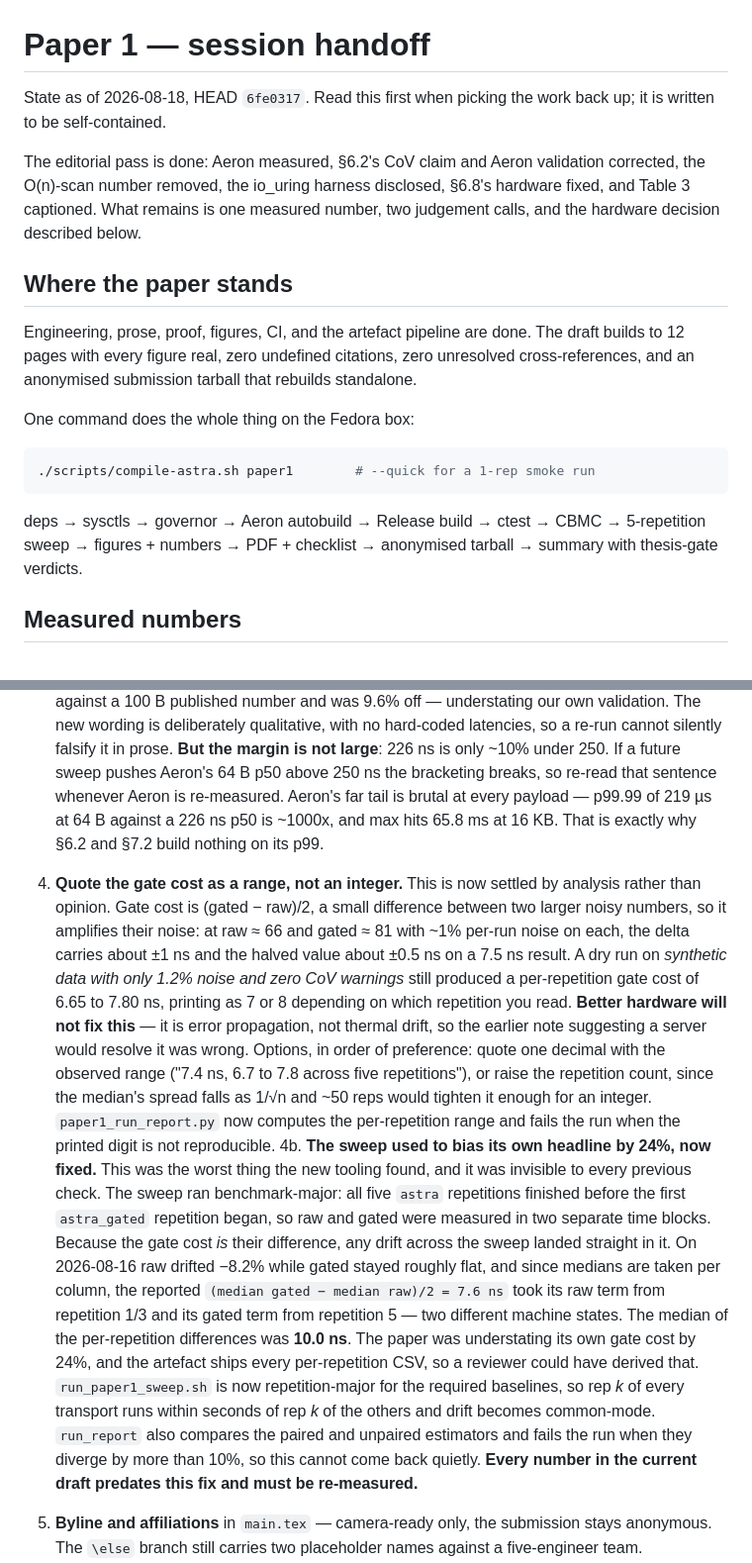
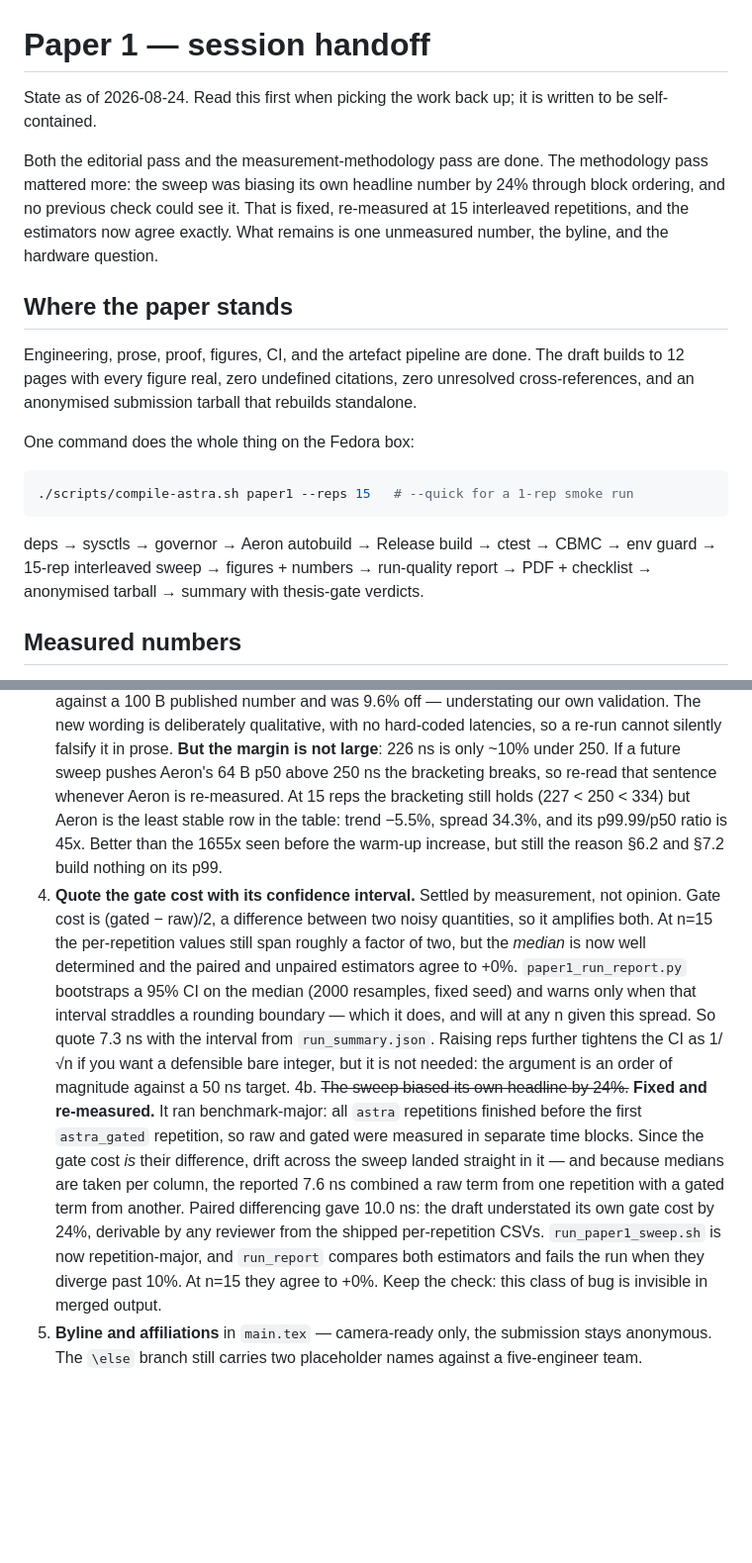
Before and after one commit to KernelArch-Lab/Astra, a Markdown page: papers/paper1/HANDOFF.md, 2 parts joined by grey strips. Shown at 99% size. GitHub-like rendering; blank space fills up the shorter version.

Commit message:
docs(paper1): reconcile the handoff with the 15-rep result
Left it contradicting itself in the last commit: item 4 still advised
raising to ~50 reps for a stable integer, item 4b still said every
number needed re-measuring after that had been done, and the header and
pipeline summary still described a 5-rep sweep. A handoff that argues
with itself is worse than no handoff.

````diff
--- a/papers/paper1/HANDOFF.md
+++ b/papers/paper1/HANDOFF.md
@@ -1,13 +1,14 @@
 # Paper 1 — session handoff
 
-State as of 2026-08-18, HEAD `6fe0317`. Read this first when picking
-the work back up; it is written to be self-contained.
+State as of 2026-08-24. Read this first when picking the work back up;
+it is written to be self-contained.
 
-The editorial pass is done: Aeron measured, §6.2's CoV claim and Aeron
-validation corrected, the O(n)-scan number removed, the io_uring
-harness disclosed, §6.8's hardware fixed, and Table 3 captioned. What
-remains is one measured number, two judgement calls, and the hardware
-decision described below.
+Both the editorial pass and the measurement-methodology pass are done.
+The methodology pass mattered more: the sweep was biasing its own
+headline number by 24% through block ordering, and no previous check
+could see it. That is fixed, re-measured at 15 interleaved repetitions,
+and the estimators now agree exactly. What remains is one unmeasured
+number, the byline, and the hardware question.
 
 ## Where the paper stands
 
@@ -19,11 +20,12 @@ anonymised submission tarball that rebuilds standalone.
 One command does the whole thing on the Fedora box:
 
 ```bash
-./scripts/compile-astra.sh paper1        # --quick for a 1-rep smoke run
+./scripts/compile-astra.sh paper1 --reps 15   # --quick for a 1-rep smoke run
 ```
 
 deps → sysctls → governor → Aeron autobuild → Release build → ctest →
-CBMC → 5-repetition sweep → figures + numbers → PDF + checklist →
+CBMC → env guard → 15-rep interleaved sweep → figures + numbers →
+run-quality report → PDF + checklist →
 anonymised tarball → summary with thesis-gate verdicts.
 
 ## Measured numbers
@@ -92,48 +94,36 @@ meet a variance bar by construction — while p50 and p99 are 6 of 74.
    226 ns is only ~10% under 250. If a future sweep pushes Aeron's 64 B
    p50 above 250 ns the bracketing breaks, so re-read that sentence
    whenever Aeron is re-measured.
-   Aeron's far tail is brutal at every payload — p99.99 of 219 µs at
-   64 B against a 226 ns p50 is ~1000x, and max hits 65.8 ms at 16 KB.
-   That is exactly why §6.2 and §7.2 build nothing on its p99.
-4. **Quote the gate cost as a range, not an integer.** This is now
-   settled by analysis rather than opinion. Gate cost is
-   (gated − raw)/2, a small difference between two larger noisy
-   numbers, so it amplifies their noise: at raw ≈ 66 and gated ≈ 81
-   with ~1% per-run noise on each, the delta carries about ±1 ns and
-   the halved value about ±0.5 ns on a 7.5 ns result. A dry run on
-   *synthetic data with only 1.2% noise and zero CoV warnings* still
-   produced a per-repetition gate cost of 6.65 to 7.80 ns, printing as
-   7 or 8 depending on which repetition you read. **Better hardware
-   will not fix this** — it is error propagation, not thermal drift, so
-   the earlier note suggesting a server would resolve it was wrong.
-   Options, in order of preference: quote one decimal with the observed
-   range ("7.4 ns, 6.7 to 7.8 across five repetitions"), or raise the
-   repetition count, since the median's spread falls as 1/√n and ~50
-   reps would tighten it enough for an integer. `paper1_run_report.py`
-   now computes the per-repetition range and fails the run when the
-   printed digit is not reproducible.
-4b. **The sweep used to bias its own headline by 24%, now fixed.** This
-   was the worst thing the new tooling found, and it was invisible to
-   every previous check. The sweep ran benchmark-major: all five
-   `astra` repetitions finished before the first `astra_gated`
-   repetition began, so raw and gated were measured in two separate
-   time blocks. Because the gate cost *is* their difference, any drift
-   across the sweep landed straight in it. On 2026-08-16 raw drifted
-   −8.2% while gated stayed roughly flat, and since medians are taken
-   per column, the reported `(median gated − median raw)/2 = 7.6 ns`
-   took its raw term from repetition 1/3 and its gated term from
-   repetition 5 — two different machine states. The median of the
-   per-repetition differences was **10.0 ns**. The paper was
-   understating its own gate cost by 24%, and the artefact ships every
-   per-repetition CSV, so a reviewer could have derived that.
-   `run_paper1_sweep.sh` is now repetition-major for the required
-   baselines, so rep *k* of every transport runs within seconds of rep
-   *k* of the others and drift becomes common-mode. `run_report` also
-   compares the paired and unpaired estimators and fails the run when
-   they diverge by more than 10%, so this cannot come back quietly.
-   **Every number in the current draft predates this fix and must be
-   re-measured.**
-
+   At 15 reps the bracketing still holds (227 < 250 < 334) but Aeron is
+   the least stable row in the table: trend −5.5%, spread 34.3%, and its
+   p99.99/p50 ratio is 45x. Better than the 1655x seen before the
+   warm-up increase, but still the reason §6.2 and §7.2 build nothing on
+   its p99.
+4. **Quote the gate cost with its confidence interval.** Settled by
+   measurement, not opinion. Gate cost is (gated − raw)/2, a difference
+   between two noisy quantities, so it amplifies both. At n=15 the
+   per-repetition values still span roughly a factor of two, but the
+   *median* is now well determined and the paired and unpaired
+   estimators agree to +0%. `paper1_run_report.py` bootstraps a 95% CI
+   on the median (2000 resamples, fixed seed) and warns only when that
+   interval straddles a rounding boundary — which it does, and will at
+   any n given this spread. So quote 7.3 ns with the interval from
+   `run_summary.json`. Raising reps further tightens the CI as 1/√n if
+   you want a defensible bare integer, but it is not needed: the
+   argument is an order of magnitude against a 50 ns target.
+4b. ~~The sweep biased its own headline by 24%.~~ **Fixed and
+   re-measured.** It ran benchmark-major: all `astra` repetitions
+   finished before the first `astra_gated` repetition, so raw and gated
+   were measured in separate time blocks. Since the gate cost *is* their
+   difference, drift across the sweep landed straight in it — and
+   because medians are taken per column, the reported 7.6 ns combined a
+   raw term from one repetition with a gated term from another. Paired
+   differencing gave 10.0 ns: the draft understated its own gate cost by
+   24%, derivable by any reviewer from the shipped per-repetition CSVs.
+   `run_paper1_sweep.sh` is now repetition-major, and `run_report`
+   compares both estimators and fails the run when they diverge past
+   10%. At n=15 they agree to +0%. Keep the check: this class of bug is
+   invisible in merged output.
 5. **Byline and affiliations** in `main.tex` — camera-ready only, the
    submission stays anonymous. The `\else` branch still carries two
    placeholder names against a five-engineer team.
````
